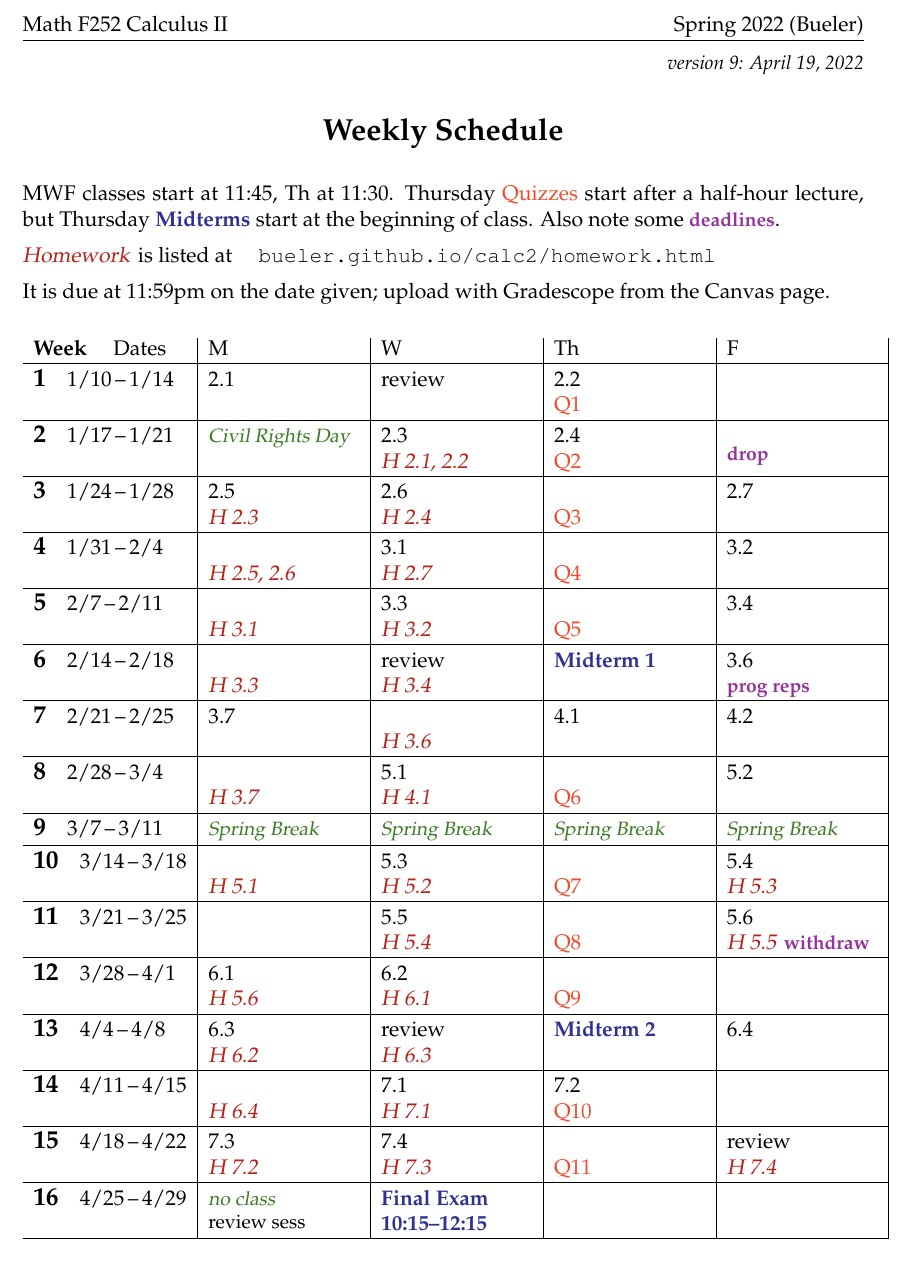
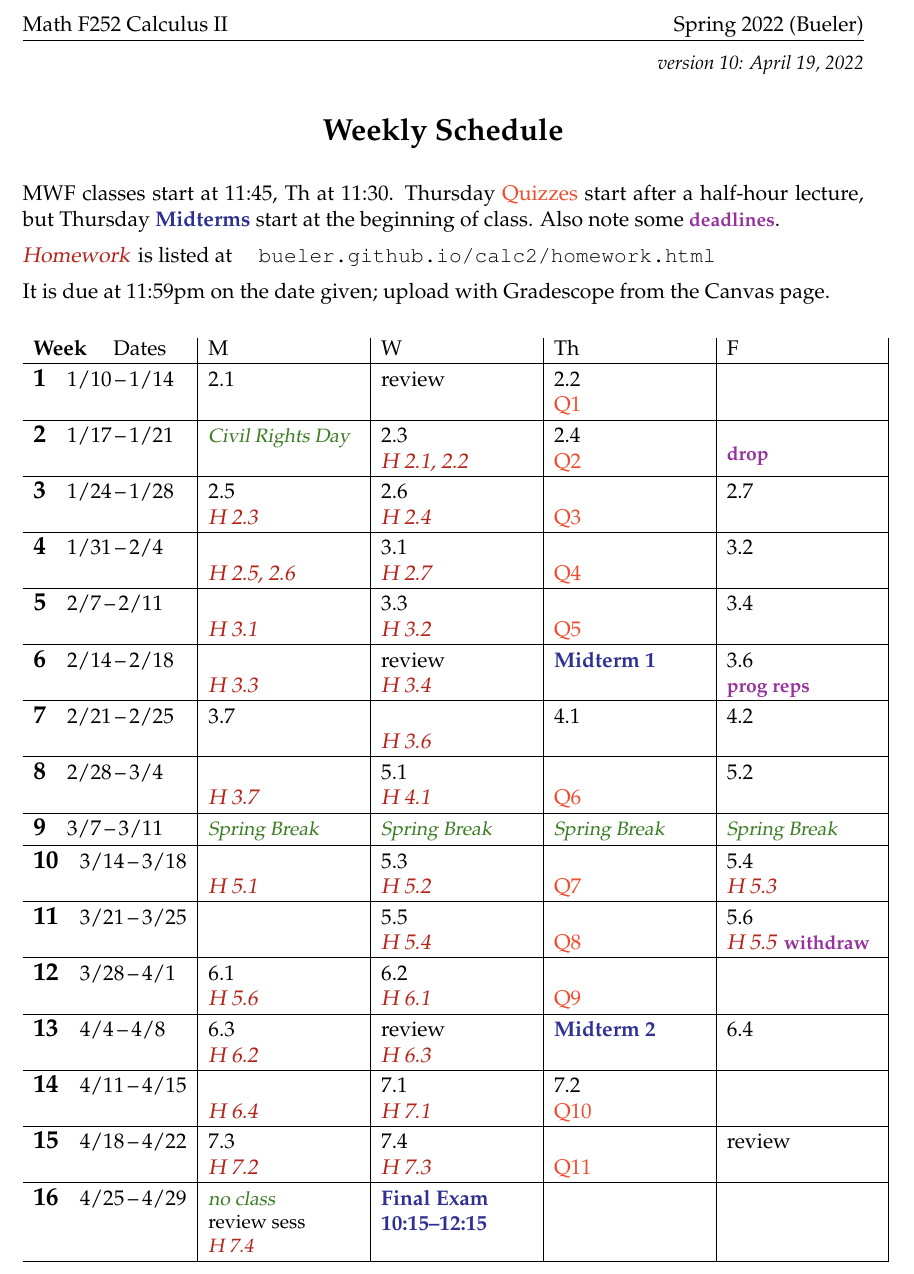
Before and after one commit to uaf-math/calc2, a LaTeX document (assets/general/schedule.tex): part of the page, cut so that both start at the same text. Compiled offline with pdfLaTeX.

Commit message:
Homework 7.4 due Mon 4/25

```diff
--- a/assets/general/schedule.tex
+++ b/assets/general/schedule.tex
@@ -42,7 +42,7 @@
 
 
 \begin{document}
-\hfill \small \emph{version 9: \today} \normalsize
+\hfill \small \emph{version 10: \today} \normalsize
 
 \bigskip\bigskip
 \centerline{\Large \textbf{Weekly Schedule}}
@@ -86,9 +86,9 @@ It is due at 11:59pm on the date given; upload with Gradescope from the Canvas p
 
 \wkday{14}{4/11}{4/15} & \phantom{x} \par \hdue{6.4} & 7.1 \par \hdue{7.1} & 7.2 \par \qq{Q10} & \phantom{x} \\ \hline
 
-\wkday{15}{4/18}{4/22} & 7.3 \par \hdue{7.2} & 7.4 \par \hdue{7.3} & \phantom{x} \par \qq{Q11} & review \par \hdue{7.4} \\ \hline
+\wkday{15}{4/18}{4/22} & 7.3 \par \hdue{7.2} & 7.4 \par \hdue{7.3} & \phantom{x} \par \qq{Q11} & review \\ \hline
 
-\wkday{16}{4/25}{4/29} & \vac{no class} \par review sess & \ee{Final Exam} \par \ee{10:15--12:15} &  &  \\ \hline
+\wkday{16}{4/25}{4/29} & \vac{no class} \par review sess \par \hdue{7.4} & \ee{Final Exam} \par \ee{10:15--12:15} &  &  \\ \hline
 
 \end{tabularx}
 
```
Also changed, not shown: _data/homework.yml (+1 -1 lines), schedule.pdf.
